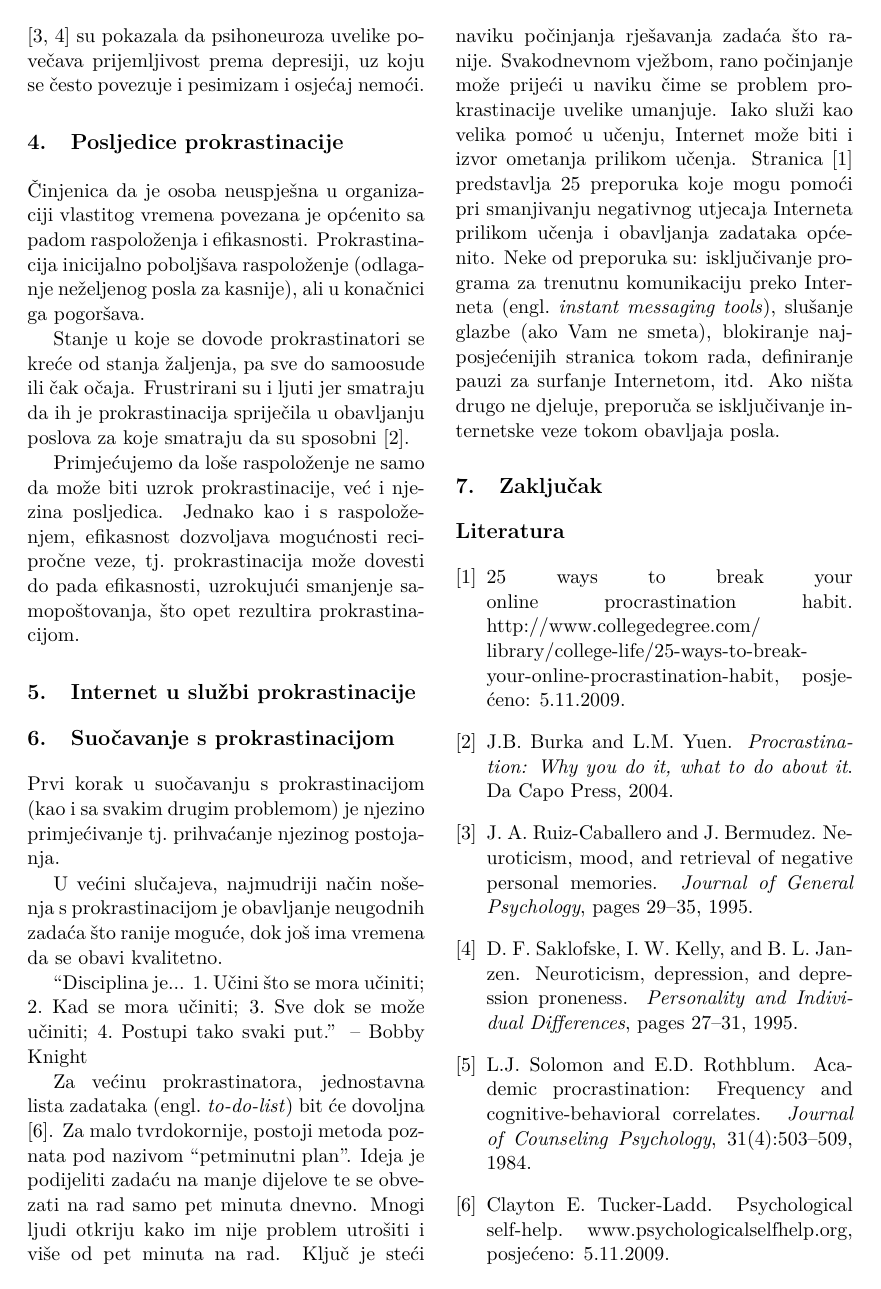
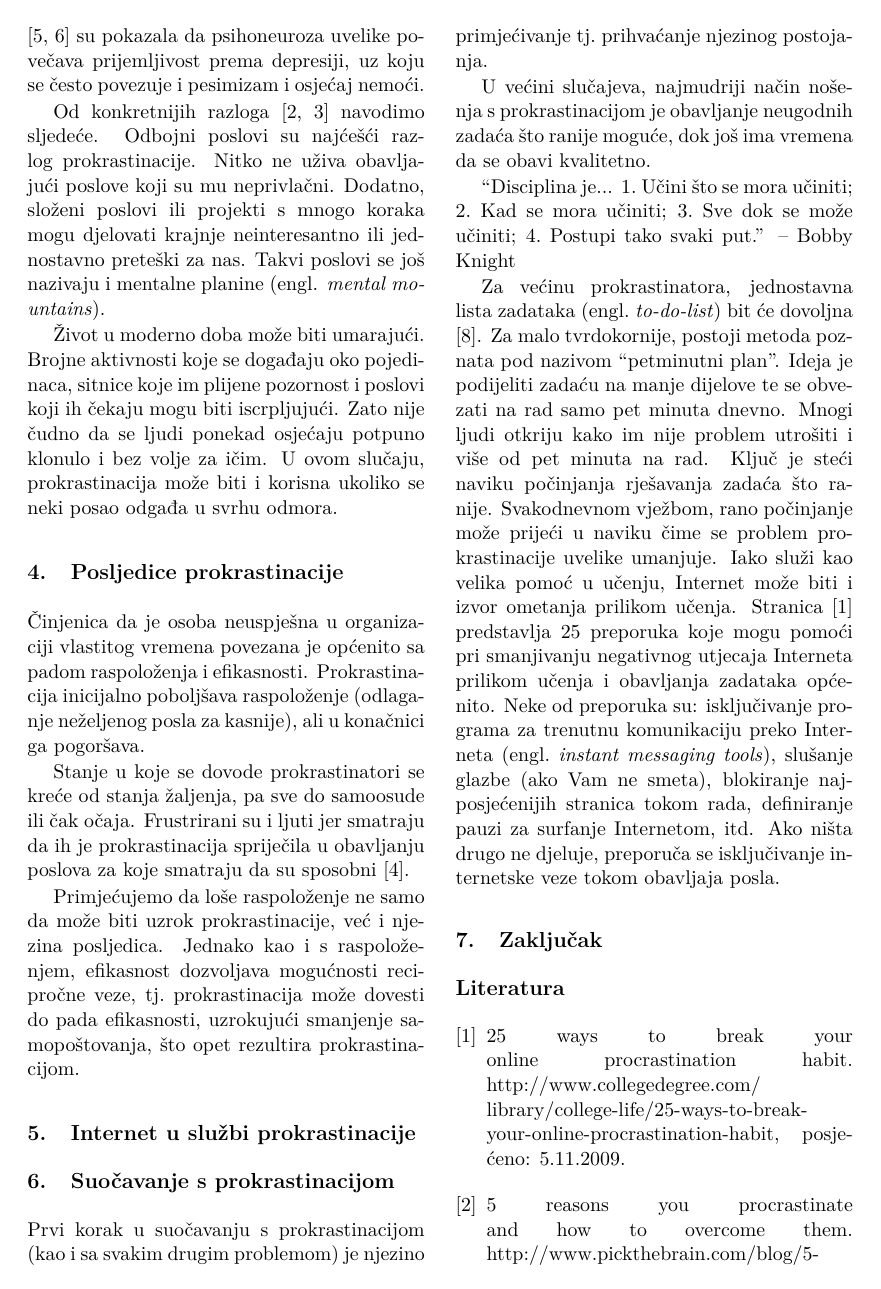
Before and after one commit to ivan444/seminar-web-and-procrastination, a LaTeX paper (web_and_procrastination.tex, which reads literatura.bib): page 2 of 3. Compiled offline with pdfLaTeX.

Commit message:
Dodani neki konkretni razloti prokrastinacije.

```diff
--- a/literatura.bib
+++ b/literatura.bib
@@ -90,3 +90,6 @@
 	title = {25 Ways to Break Your Online Procrastination Habit},
 	note = {http://www.collegedegree.com/ library/college-life/25-ways-to-break-your-online-procrastination-habit, posjećeno: 5.11.2009.}
 }
+@Misc{PickBrain5reasons,
+	title = {5 Reasons You Procrastinate and How to Overcome Them},
+	note = {http://www.pickthebrain.com/blog/5-reasons-you-procrastinate-and-how-to-overcome-them/, posjećeno: 6.11.2009.}
--- a/web_and_procrastination.tex
+++ b/web_and_procrastination.tex
@@ -126,8 +126,18 @@ obavljanje bilo kakve radnje \engl{self-handicapping}. Istraživanja
 povečava prijemljivost prema depresiji, uz koju se često povezuje i pesimizam i
 osjećaj nemoći.
 
-% Dodati malo konkretnije stvari
+Od konkretnijih razloga \cite{PickBrain5reasons,Lifehack6reasons} navodimo
+sljedeće. Odbojni poslovi su najćešći razlog prokrastinacije. Nitko ne uživa
+obavljajući poslove koji su mu neprivlačni. Dodatno, složeni poslovi ili
+projekti s mnogo koraka mogu djelovati krajnje neinteresantno ili jednostavno
+preteški za nas. Takvi poslovi se još nazivaju i mentalne planine (engl.
+\emph{mental mountains}).
 
+Život u moderno doba može biti umarajući. Brojne aktivnosti koje se
+događaju oko pojedinaca, sitnice koje im plijene pozornost i poslovi koji ih
+čekaju mogu biti iscrpljujući. Zato nije čudno da se ljudi ponekad osjećaju
+potpuno klonulo i bez volje za ičim. U ovom slučaju, prokrastinacija može biti i
+korisna ukoliko se neki posao odgađa u svrhu odmora.
 
 \section{Posljedice prokrastinacije}
 Činjenica da je osoba neuspješna u organizaciji vlastitog vremena povezana je
```
Also changed, not shown: literatura.bib (17 more changed lines).
